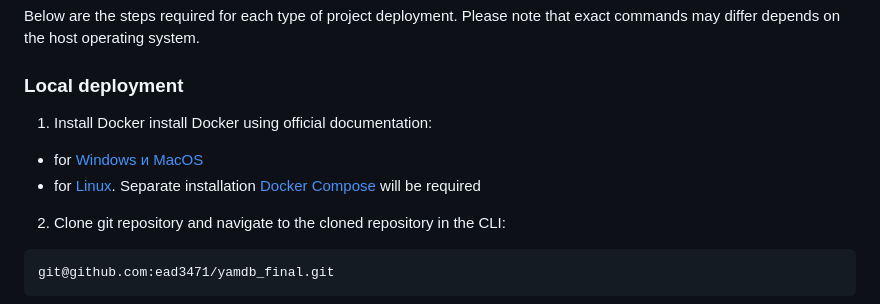
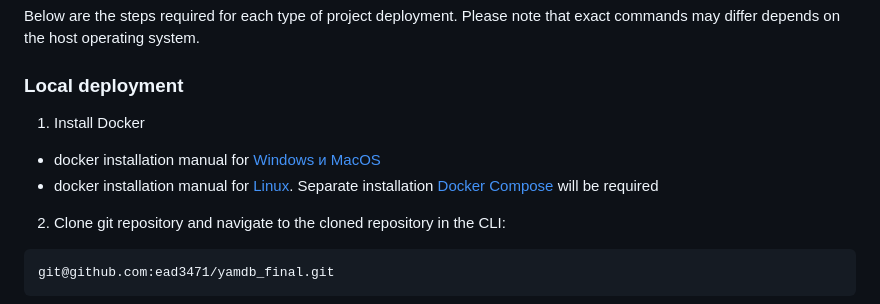
Before and after one commit to ead3471/yamdb_final, a Markdown page: README.md, the part around one of its changes. Drawn GitHub-style.

```diff
--- a/README.md
+++ b/README.md
@@ -27,10 +25,9 @@ Below are the steps required for each type of project deployment. Please note th
 
 ### Local deployment
 
-1. Install Docker
-install Docker using official documentation:
-- for [Windows и MacOS](https://www.docker.com/products/docker-desktop)
-- for [Linux](https://docs.docker.com/engine/install/ubuntu/). Separate installation [Docker Compose](https://docs.docker.com/compose/install/) will be required
+1. Install Docker <br>
+- docker installation manual for [Windows и MacOS](https://www.docker.com/products/docker-desktop)
+- docker installation manual for [Linux](https://docs.docker.com/engine/install/ubuntu/). Separate installation [Docker Compose](https://docs.docker.com/compose/install/) will be required
 
 
 2. Clone git repository and navigate to the cloned repository in the CLI:
```
Also changed, not shown: other parts of README.md (+1 -3 lines).
